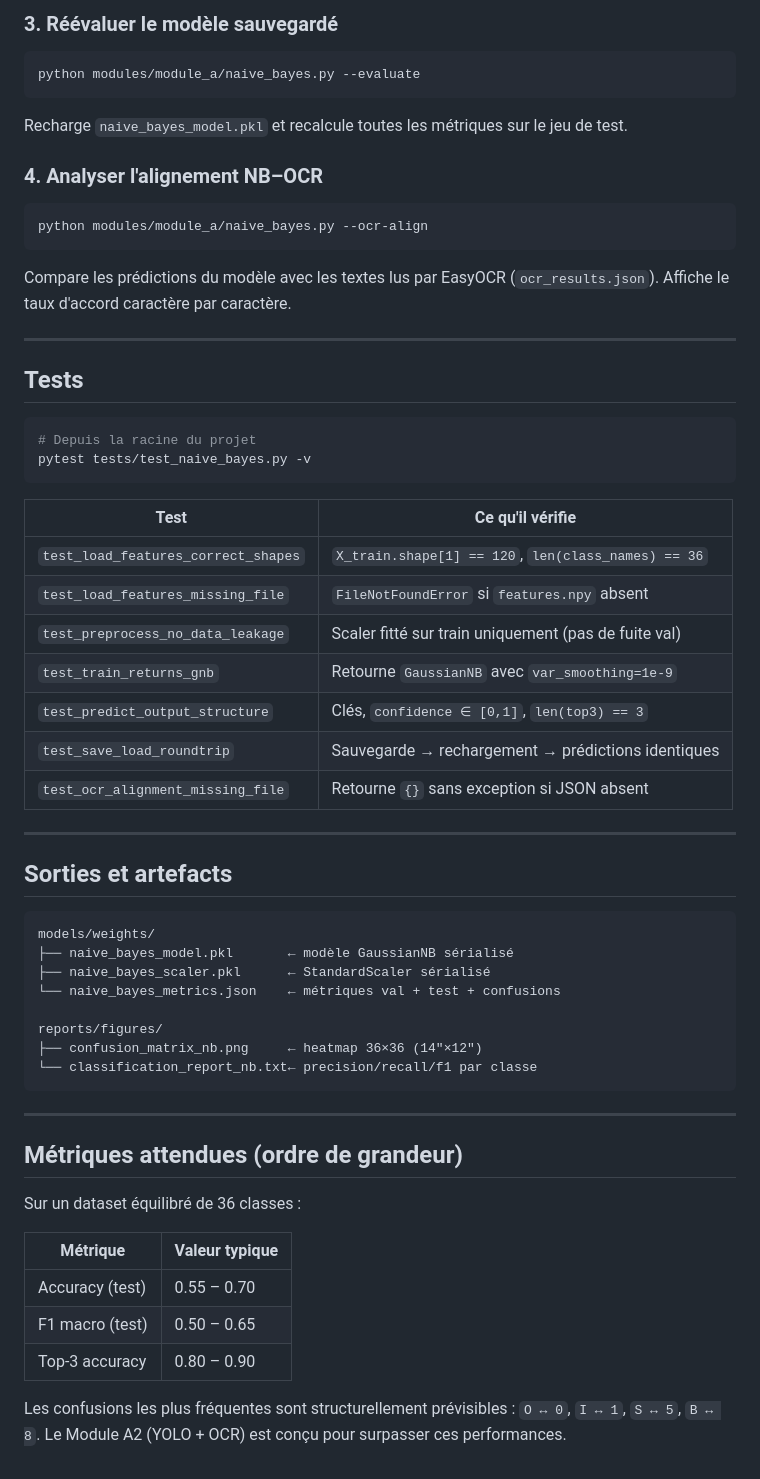
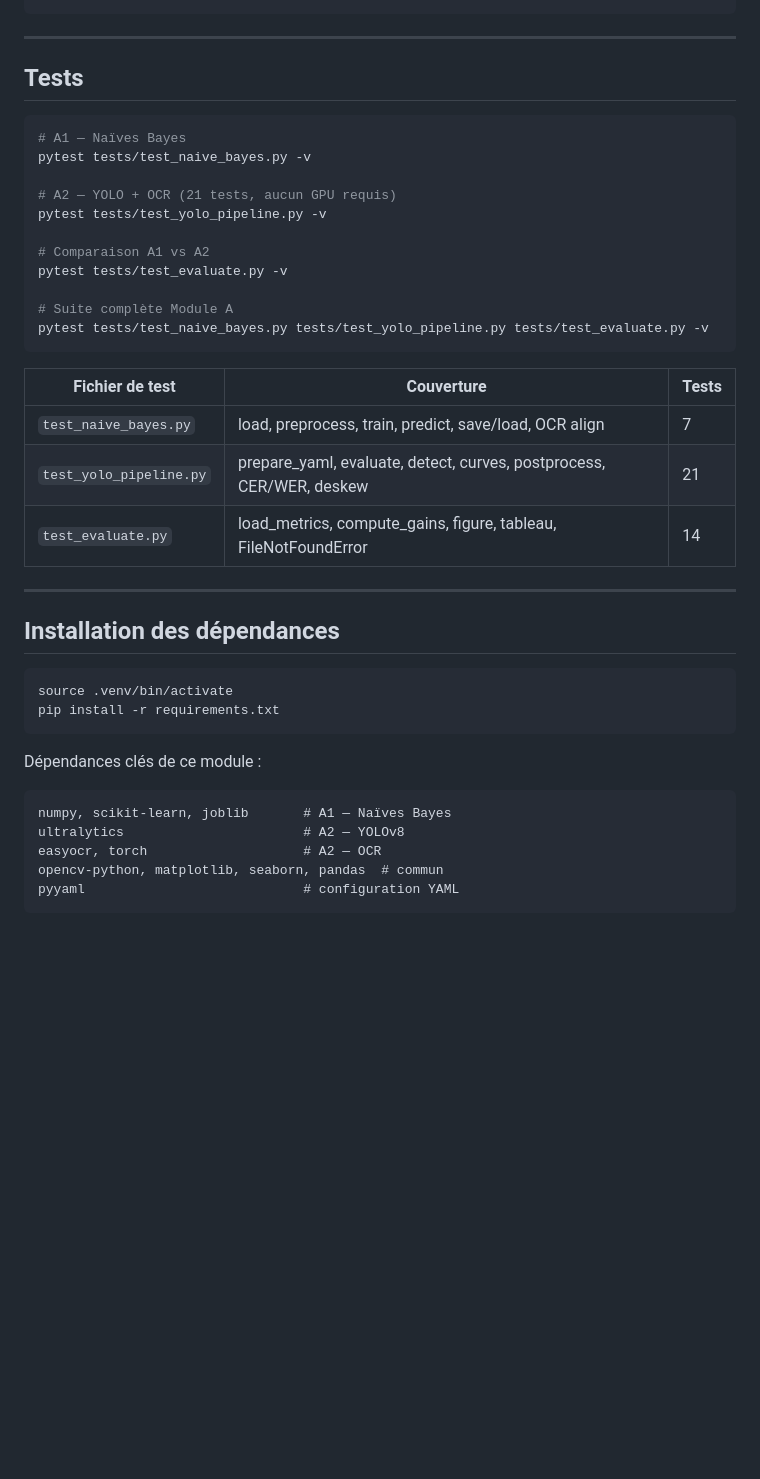
Before and after one commit to andreonana/platevision, a Markdown page: modules/module_a/README.md, the part around one of its changes. Rendered like a GitHub page; blank space fills up the shorter version.

Commit message:
docs(module-a): mise à jour README — A1 NB + A2 YOLO+OCR + evaluate comparative

````diff
--- a/modules/module_a/README.md
+++ b/modules/module_a/README.md
@@ -146,65 +270,43 @@ Top 3 :
-### 3. Réévaluer le modèle sauvegardé
-
-```bash
-python modules/module_a/naive_bayes.py --evaluate
-```
-
-Recharge `naive_bayes_model.pkl` et recalcule toutes les métriques sur le jeu de test.
-
-### 4. Analyser l'alignement NB–OCR
-
-```bash
-python modules/module_a/naive_bayes.py --ocr-align
-```
-
-Compare les prédictions du modèle avec les textes lus par EasyOCR (`ocr_results.json`).
-Affiche le taux d'accord caractère par caractère.
 
 ---
 
 ## Tests
 
 ```bash
-# Depuis la racine du projet
+# A1 — Naïves Bayes
 pytest tests/test_naive_bayes.py -v
+
+# A2 — YOLO + OCR (21 tests, aucun GPU requis)
+pytest tests/test_yolo_pipeline.py -v
+
+# Comparaison A1 vs A2
+pytest tests/test_evaluate.py -v
+
+# Suite complète Module A
+pytest tests/test_naive_bayes.py tests/test_yolo_pipeline.py tests/test_evaluate.py -v
 ```
 
-| Test | Ce qu'il vérifie |
-|------|-----------------|
-| `test_load_features_correct_shapes` | `X_train.shape[1] == 120`, `len(class_names) == 36` |
-| `test_load_features_missing_file` | `FileNotFoundError` si `features.npy` absent |
-| `test_preprocess_no_data_leakage` | Scaler fitté sur train uniquement (pas de fuite val) |
-| `test_train_returns_gnb` | Retourne `GaussianNB` avec `var_smoothing=1e-9` |
-| `test_predict_output_structure` | Clés, `confidence ∈ [0,1]`, `len(top3) == 3` |
-| `test_save_load_roundtrip` | Sauvegarde → rechargement → prédictions identiques |
-| `test_ocr_alignment_missing_file` | Retourne `{}` sans exception si JSON absent |
+| Fichier de test | Couverture | Tests |
+|-----------------|-----------|-------|
+| `test_naive_bayes.py` | load, preprocess, train, predict, save/load, OCR align | 7 |
+| `test_yolo_pipeline.py` | prepare_yaml, evaluate, detect, curves, postprocess, CER/WER, deskew | 21 |
+| `test_evaluate.py` | load_metrics, compute_gains, figure, tableau, FileNotFoundError | 14 |
 
 ---
 
-## Sorties et artefacts
+## Installation des dépendances
+
+```bash
+source .venv/bin/activate
+pip install -r requirements.txt
+```
+
+Dépendances clés de ce module :
 
 ```
-models/weights/
-├── naive_bayes_model.pkl       ← modèle GaussianNB sérialisé
-├── naive_bayes_scaler.pkl      ← StandardScaler sérialisé
-└── naive_bayes_metrics.json    ← métriques val + test + confusions
-
-reports/figures/
-├── confusion_matrix_nb.png     ← heatmap 36×36 (14"×12")
-└── classification_report_nb.txt← precision/recall/f1 par classe
+numpy, scikit-learn, joblib       # A1 — Naïves Bayes
+ultralytics                       # A2 — YOLOv8
+easyocr, torch                    # A2 — OCR
+opencv-python, matplotlib, seaborn, pandas  # commun
+pyyaml                            # configuration YAML
 ```
-
----
-
-## Métriques attendues (ordre de grandeur)
-
-Sur un dataset équilibré de 36 classes :
-
-| Métrique | Valeur typique |
-|----------|---------------|
-| Accuracy (test) | 0.55 – 0.70 |
-| F1 macro (test) | 0.50 – 0.65 |
-| Top-3 accuracy | 0.80 – 0.90 |
-
-Les confusions les plus fréquentes sont structurellement prévisibles : `O ↔ 0`, `I ↔ 1`, `S ↔ 5`, `B ↔ 8`.
-Le Module A2 (YOLO + OCR) est conçu pour surpasser ces performances.
````
Also changed, not shown: other parts of modules/module_a/README.md (+211 -87 lines).
